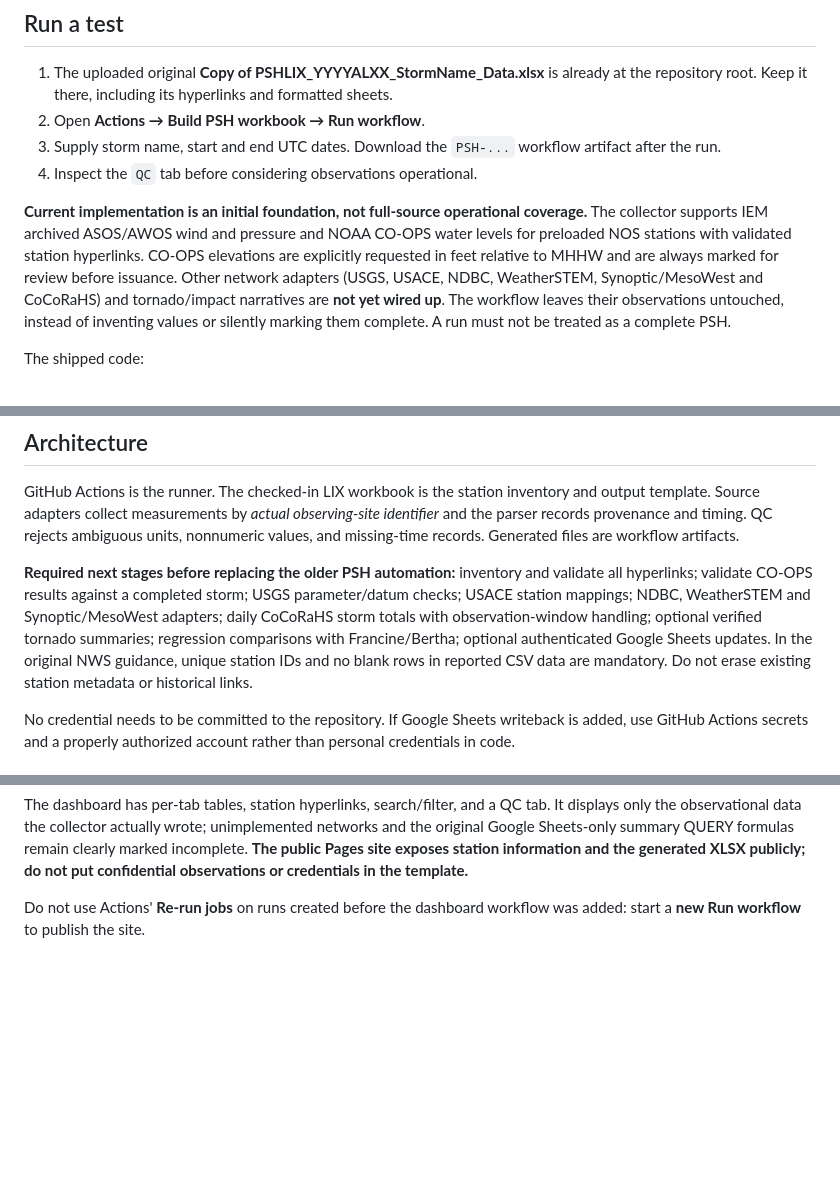
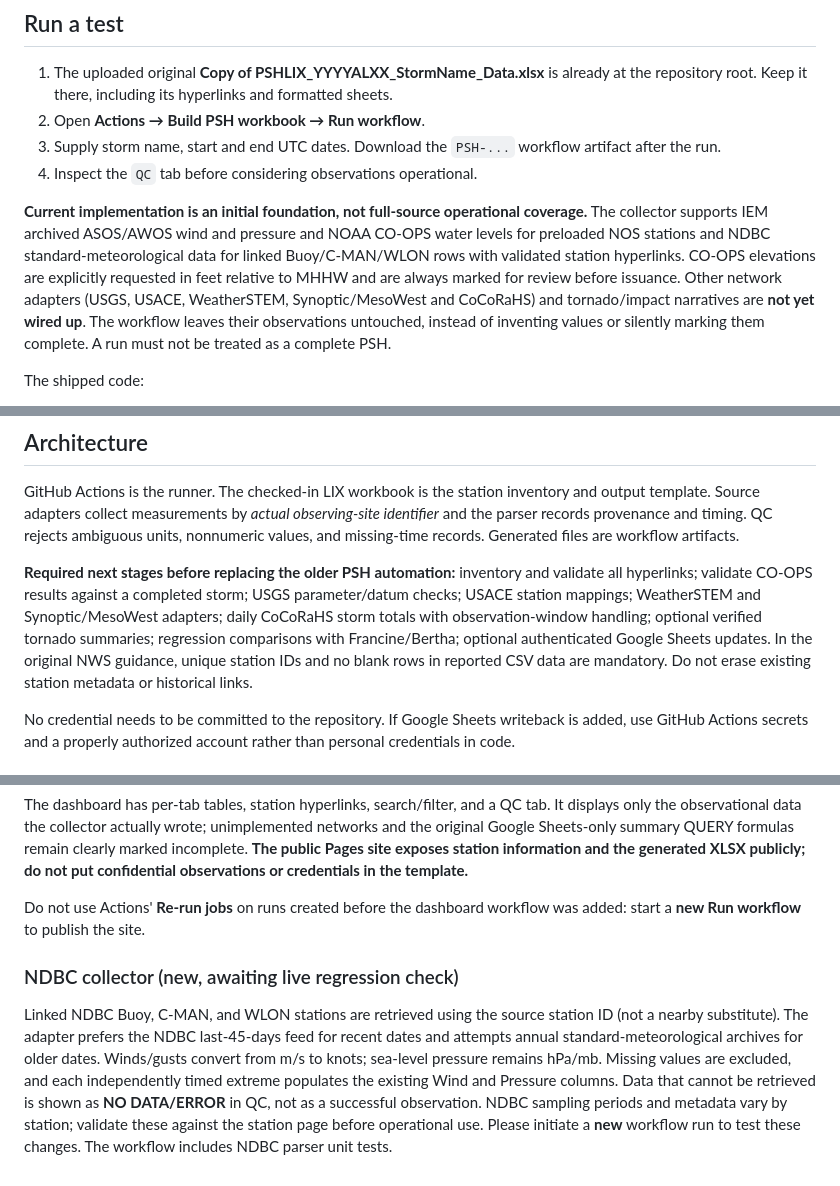
Before and after one commit to mefferso/PSH_version2, a Markdown page: README.md, 3 parts joined by grey strips. Rendered like a GitHub page; blank space fills up the shorter version.

Commit message:
Document NDBC adapter coverage and live validation requirement

```diff
--- a/README.md
+++ b/README.md
@@ -9,7 +9,7 @@ This project is the successor to PSH_project. GitHub Actions runs the collection
 3. Supply storm name, start and end UTC dates. Download the `PSH-...` workflow artifact after the run.
 4. Inspect the `QC` tab before considering observations operational.
 
-**Current implementation is an initial foundation, not full-source operational coverage.** The collector supports IEM archived ASOS/AWOS wind and pressure and NOAA CO-OPS water levels for preloaded NOS stations with validated station hyperlinks. CO-OPS elevations are explicitly requested in feet relative to MHHW and are always marked for review before issuance. Other network adapters (USGS, USACE, NDBC, WeatherSTEM, Synoptic/MesoWest and CoCoRaHS) and tornado/impact narratives are **not yet wired up**. The workflow leaves their observations untouched, instead of inventing values or silently marking them complete. A run must not be treated as a complete PSH.
+**Current implementation is an initial foundation, not full-source operational coverage.** The collector supports IEM archived ASOS/AWOS wind and pressure and NOAA CO-OPS water levels for preloaded NOS stations and NDBC standard-meteorological data for linked Buoy/C-MAN/WLON rows with validated station hyperlinks. CO-OPS elevations are explicitly requested in feet relative to MHHW and are always marked for review before issuance. Other network adapters (USGS, USACE, WeatherSTEM, Synoptic/MesoWest and CoCoRaHS) and tornado/impact narratives are **not yet wired up**. The workflow leaves their observations untouched, instead of inventing values or silently marking them complete. A run must not be treated as a complete PSH.
 
 The shipped code:
 - uses the template station metadata and keeps WeatherFlow observations manually editable;
@@ -22,7 +22,7 @@ The shipped code:
 
 GitHub Actions is the runner. The checked-in LIX workbook is the station inventory and output template. Source adapters collect measurements by *actual observing-site identifier* and the parser records provenance and timing. QC rejects ambiguous units, nonnumeric values, and missing-time records. Generated files are workflow artifacts.
 
-**Required next stages before replacing the older PSH automation:** inventory and validate all hyperlinks; validate CO-OPS results against a completed storm; USGS parameter/datum checks; USACE station mappings; NDBC, WeatherSTEM and Synoptic/MesoWest adapters; daily CoCoRaHS storm totals with observation-window handling; optional verified tornado summaries; regression comparisons with Francine/Bertha; optional authenticated Google Sheets updates. In the original NWS guidance, unique station IDs and no blank rows in reported CSV data are mandatory. Do not erase existing station metadata or historical links.
+**Required next stages before replacing the older PSH automation:** inventory and validate all hyperlinks; validate CO-OPS results against a completed storm; USGS parameter/datum checks; USACE station mappings; WeatherSTEM and Synoptic/MesoWest adapters; daily CoCoRaHS storm totals with observation-window handling; optional verified tornado summaries; regression comparisons with Francine/Bertha; optional authenticated Google Sheets updates. In the original NWS guidance, unique station IDs and no blank rows in reported CSV data are mandatory. Do not erase existing station metadata or historical links.
 
 No credential needs to be committed to the repository. If Google Sheets writeback is added, use GitHub Actions secrets and a properly authorized account rather than personal credentials in code.
 
@@ -36,3 +36,8 @@ The latest run can be viewed at **https://mefferso.github.io/PSH_version2/** onc
 The dashboard has per-tab tables, station hyperlinks, search/filter, and a QC tab. It displays only the observational data the collector actually wrote; unimplemented networks and the original Google Sheets-only summary QUERY formulas remain clearly marked incomplete. **The public Pages site exposes station information and the generated XLSX publicly; do not put confidential observations or credentials in the template.**
 
 Do not use Actions' **Re-run jobs** on runs created before the dashboard workflow was added: start a **new Run workflow** to publish the site.
+
+
+### NDBC collector (new, awaiting live regression check)
+
+Linked NDBC Buoy, C-MAN, and WLON stations are retrieved using the source station ID (not a nearby substitute). The adapter prefers the NDBC last-45-days feed for recent dates and attempts annual standard-meteorological archives for older dates. Winds/gusts convert from m/s to knots; sea-level pressure remains hPa/mb. Missing values are excluded, and each independently timed extreme populates the existing Wind and Pressure columns. Data that cannot be retrieved is shown as **NO DATA/ERROR** in QC, not as a successful observation. NDBC sampling periods and metadata vary by station; validate these against the station page before operational use. Please initiate a **new** workflow run to test these changes. The workflow includes NDBC parser unit tests.
```
